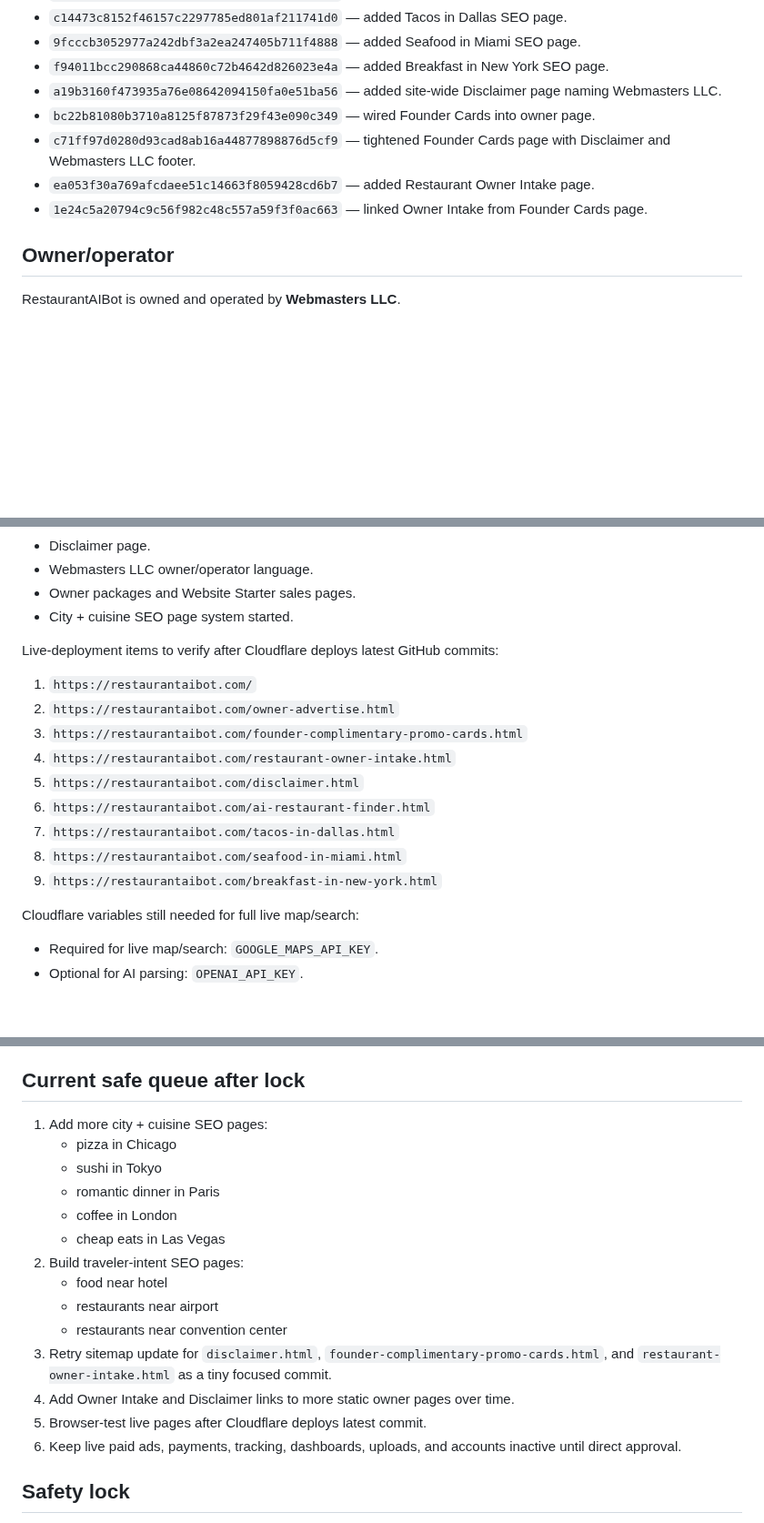
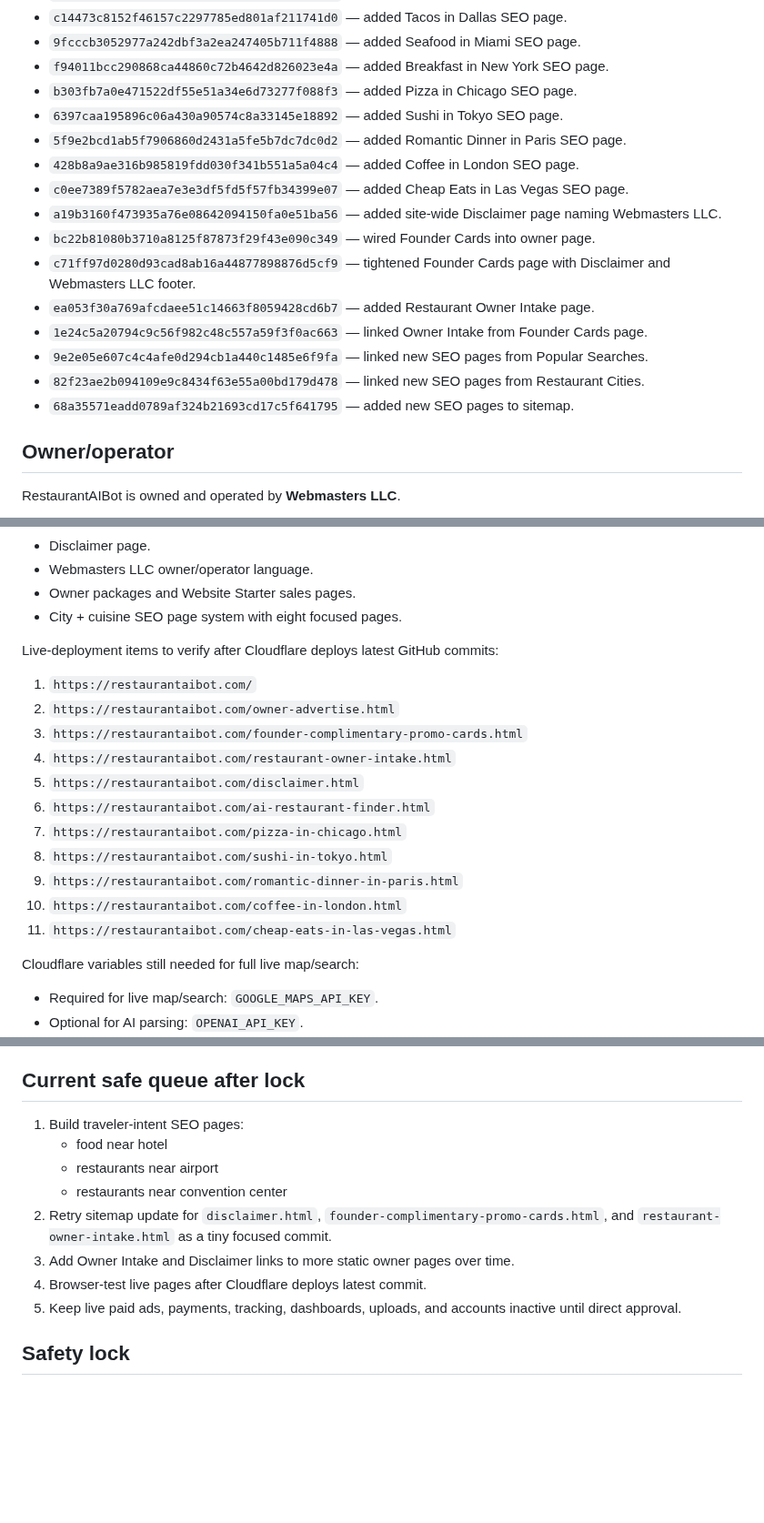
Before and after one commit to Readeasy30/restaurantaibot.com, a Markdown page: PROJECT-STATUS.md, 3 parts joined by grey strips. Shown at 91% size. Rendered like a GitHub page; blank space fills up the shorter version.

Commit message:
Update status after second city cuisine SEO batch

```diff
--- a/PROJECT-STATUS.md
+++ b/PROJECT-STATUS.md
@@ -20,11 +20,19 @@ Major June 14 completed commits include:
 - `c14473c8152f46157c2297785ed801af211741d0` — added Tacos in Dallas SEO page.
 - `9fcccb3052977a242dbf3a2ea247405b711f4888` — added Seafood in Miami SEO page.
 - `f94011bcc290868ca44860c72b4642d826023e4a` — added Breakfast in New York SEO page.
+- `b303fb7a0e471522df55e51a34e6d73277f088f3` — added Pizza in Chicago SEO page.
+- `6397caa195896c06a430a90574c8a33145e18892` — added Sushi in Tokyo SEO page.
+- `5f9e2bcd1ab5f7906860d2431a5fe5b7dc7dc0d2` — added Romantic Dinner in Paris SEO page.
+- `428b8a9ae316b985819fdd030f341b551a5a04c4` — added Coffee in London SEO page.
+- `c0ee7389f5782aea7e3e3df5fd5f57fb34399e07` — added Cheap Eats in Las Vegas SEO page.
 - `a19b3160f473935a76e08642094150fa0e51ba56` — added site-wide Disclaimer page naming Webmasters LLC.
 - `bc22b81080b3710a8125f87873f29f43e090c349` — wired Founder Cards into owner page.
 - `c71ff97d0280d93cad8ab16a44877898876d5cf9` — tightened Founder Cards page with Disclaimer and Webmasters LLC footer.
 - `ea053f30a769afcdaee51c14663f8059428cd6b7` — added Restaurant Owner Intake page.
 - `1e24c5a20794c9c56f982c48c557a59f3f0ac663` — linked Owner Intake from Founder Cards page.
+- `9e2e05e607c4c4afe0d294cb1a440c1485e6f9fa` — linked new SEO pages from Popular Searches.
+- `82f23ae2b094109e9c8434f63e55a00bd179d478` — linked new SEO pages from Restaurant Cities.
+- `68a35571eadd0789af324b21693cd17c5f641795` — added new SEO pages to sitemap.
 
 ## Owner/operator
 
@@ -100,7 +113,7 @@ Operational in repo:
 - Disclaimer page.
 - Webmasters LLC owner/operator language.
 - Owner packages and Website Starter sales pages.
-- City + cuisine SEO page system started.
+- City + cuisine SEO page system with eight focused pages.
 
 Live-deployment items to verify after Cloudflare deploys latest GitHub commits:
 
@@ -110,9 +123,11 @@ Live-deployment items to verify after Cloudflare deploys latest GitHub commits:
 4. `https://restaurantaibot.com/restaurant-owner-intake.html`
 5. `https://restaurantaibot.com/disclaimer.html`
 6. `https://restaurantaibot.com/ai-restaurant-finder.html`
-7. `https://restaurantaibot.com/tacos-in-dallas.html`
-8. `https://restaurantaibot.com/seafood-in-miami.html`
-9. `https://restaurantaibot.com/breakfast-in-new-york.html`
+7. `https://restaurantaibot.com/pizza-in-chicago.html`
+8. `https://restaurantaibot.com/sushi-in-tokyo.html`
+9. `https://restaurantaibot.com/romantic-dinner-in-paris.html`
+10. `https://restaurantaibot.com/coffee-in-london.html`
+11. `https://restaurantaibot.com/cheap-eats-in-las-vegas.html`
 
 Cloudflare variables still needed for full live map/search:
 
@@ -138,20 +153,14 @@ Do not present these as live:
 
 ## Current safe queue after lock
 
-1. Add more city + cuisine SEO pages:
-   - pizza in Chicago
-   - sushi in Tokyo
-   - romantic dinner in Paris
-   - coffee in London
-   - cheap eats in Las Vegas
-2. Build traveler-intent SEO pages:
+1. Build traveler-intent SEO pages:
    - food near hotel
    - restaurants near airport
    - restaurants near convention center
-3. Retry sitemap update for `disclaimer.html`, `founder-complimentary-promo-cards.html`, and `restaurant-owner-intake.html` as a tiny focused commit.
-4. Add Owner Intake and Disclaimer links to more static owner pages over time.
-5. Browser-test live pages after Cloudflare deploys latest commit.
-6. Keep live paid ads, payments, tracking, dashboards, uploads, and accounts inactive until direct approval.
+2. Retry sitemap update for `disclaimer.html`, `founder-complimentary-promo-cards.html`, and `restaurant-owner-intake.html` as a tiny focused commit.
+3. Add Owner Intake and Disclaimer links to more static owner pages over time.
+4. Browser-test live pages after Cloudflare deploys latest commit.
+5. Keep live paid ads, payments, tracking, dashboards, uploads, and accounts inactive until direct approval.
 
 ## Safety lock
 
```
Also changed, not shown: other parts of PROJECT-STATUS.md (+6 -1 lines).
